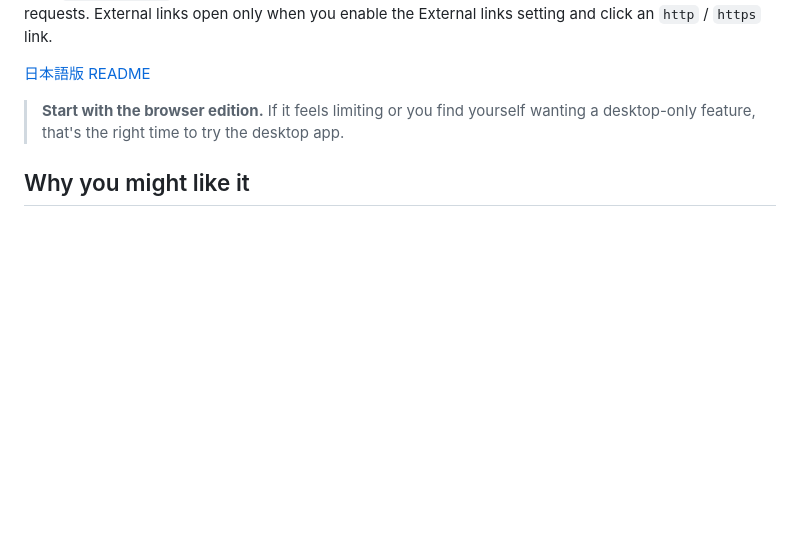
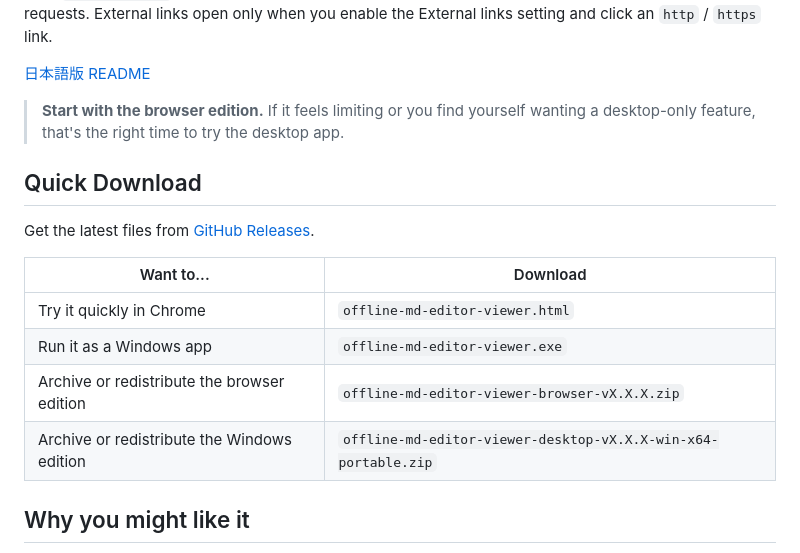
Before and after one commit to ishizakahiroshi/offline-md-editor-viewer, a Markdown page: README.md, the part around the change. GitHub-like rendering; blank space fills up the shorter version.

```diff
--- a/README.md
+++ b/README.md
@@ -19,6 +19,17 @@ Open a `.md` file, edit on the left, see the rendered result on the right, and s
 [日本語版 README](./README.ja.md)
 
 > **Start with the browser edition.** If it feels limiting or you find yourself wanting a desktop-only feature, that's the right time to try the desktop app.
+
+## Quick Download
+
+Get the latest files from [GitHub Releases](https://github.com/ishizakahiroshi/offline-md-editor-viewer/releases/latest).
+
+| Want to... | Download |
+| --- | --- |
+| Try it quickly in Chrome | `offline-md-editor-viewer.html` |
+| Run it as a Windows app | `offline-md-editor-viewer.exe` |
+| Archive or redistribute the browser edition | `offline-md-editor-viewer-browser-vX.X.X.zip` |
+| Archive or redistribute the Windows edition | `offline-md-editor-viewer-desktop-vX.X.X-win-x64-portable.zip` |
 
 ## Why you might like it
 
```
Also changed, not shown: CLAUDE.md (+1 -1 lines), README.ja.md (+11 -0 lines).
